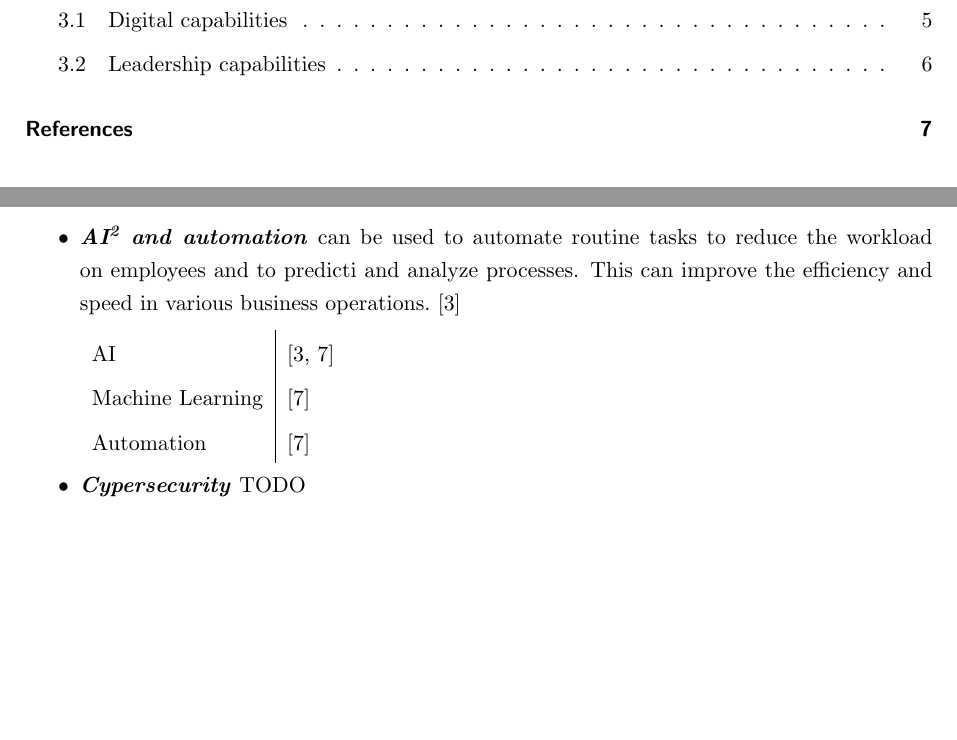
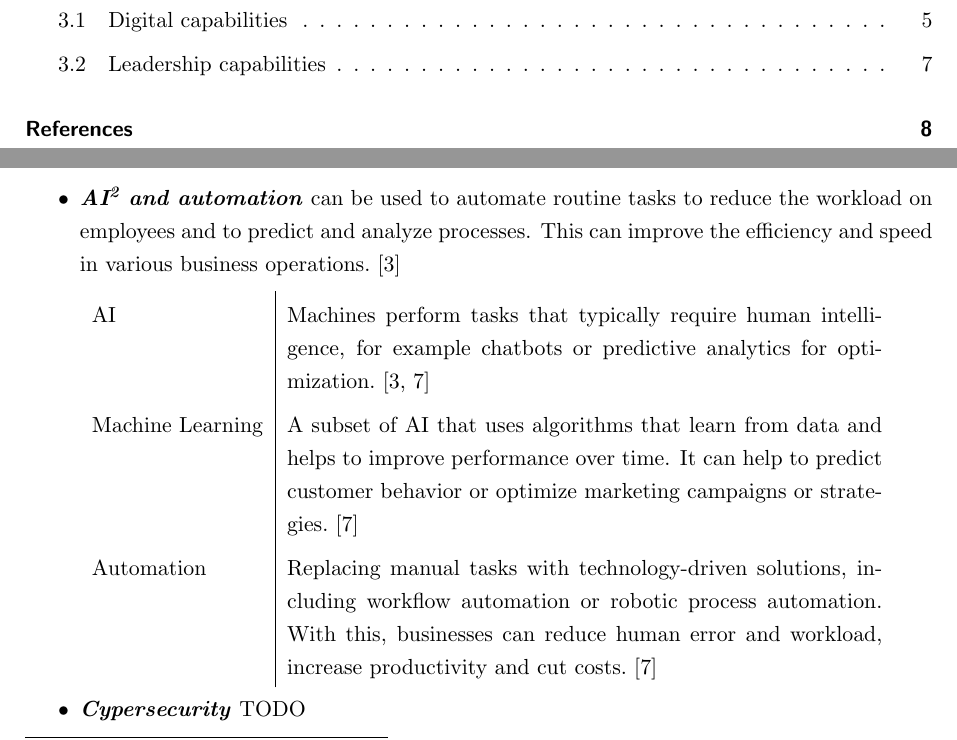
Before and after one commit to Pina-Cola/MDE_IndividualAssignment, a LaTeX problem sheet (MDE_IndividualAssignment.tex): two parts of pages 2 and 7 of 9 before the commit and two parts of pages 2 and 7 of 10 after it, joined at a grey line, cut so that both start at the same text, the shorter picture padded with empty space. Compiled offline with pdfLaTeX.

Commit message:
part 3.1 AI

```diff
--- a/MDE_IndividualAssignment.tex
+++ b/MDE_IndividualAssignment.tex
@@ -404,15 +404,15 @@ Becoming a fast-mover requires a balance between \textit{Scale}, \textit{Scope},
 
 
 
-		\item \textit{\textbf{AI\footnote{\textit{AI} is short for Artificial Intelligence} and automation}} can be used to automate routine tasks to reduce the workload on employees and to predicti and analyze processes. This can improve the efficiency and speed in various business operations.~\cite{ai}
+		\item \textit{\textbf{AI\footnote{\textit{AI} is short for Artificial Intelligence} and automation}} can be used to automate routine tasks to reduce the workload on employees and to predict and analyze processes. This can improve the efficiency and speed in various business operations.~\cite{ai}
 
 		\begin{tabular}{l|p{10.5cm}}
 
-			AI & \cite{ai, ai2}\\
+			AI & Machines perform tasks that typically require human intelligence, for example chatbots or predictive analytics for  optimization.~\cite{ai, ai2}\\
 
-			Machine Learning & \cite{ai2}\\
+			Machine Learning & A subset of AI that uses algorithms that learn from data and helps to improve performance over time. It can help to predict customer behavior or optimize marketing campaigns or strategies.~\cite{ai2}\\
 
-			Automation & \cite{ai2}\\
+			Automation & Replacing manual tasks with technology-driven solutions, including workflow automation or robotic process automation. With this, businesses can reduce human error and workload, increase productivity and cut costs.~\cite{ai2}\\
 
 		\end{tabular}
 
```
Also changed, not shown: MDE_IndividualAssignment.pdf, 5 other files.
